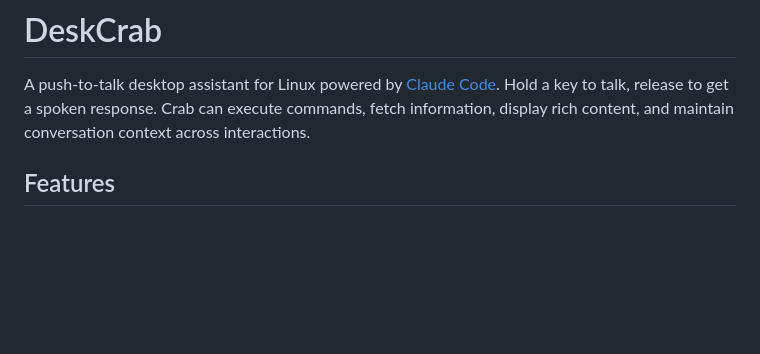
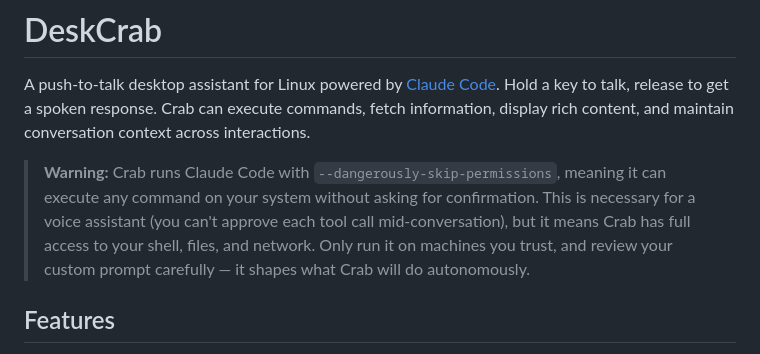
Before and after one commit to TheDiscordian/deskcrab, a Markdown page: README.md, the part around the change. Rendered like a GitHub page; blank space fills up the shorter version.

Commit message:
Add security warning about --dangerously-skip-permissions
Co-Authored-By: Claude Opus 4.6 (1M context) <noreply@anthropic.com>

```diff
--- a/README.md
+++ b/README.md
@@ -1,6 +1,8 @@
 # DeskCrab
 
 A push-to-talk desktop assistant for Linux powered by [Claude Code](https://docs.anthropic.com/en/docs/claude-code). Hold a key to talk, release to get a spoken response. Crab can execute commands, fetch information, display rich content, and maintain conversation context across interactions.
+
+> **Warning:** Crab runs Claude Code with `--dangerously-skip-permissions`, meaning it can execute any command on your system without asking for confirmation. This is necessary for a voice assistant (you can't approve each tool call mid-conversation), but it means Crab has full access to your shell, files, and network. Only run it on machines you trust, and review your custom prompt carefully — it shapes what Crab will do autonomously.
 
 ## Features
 
```
